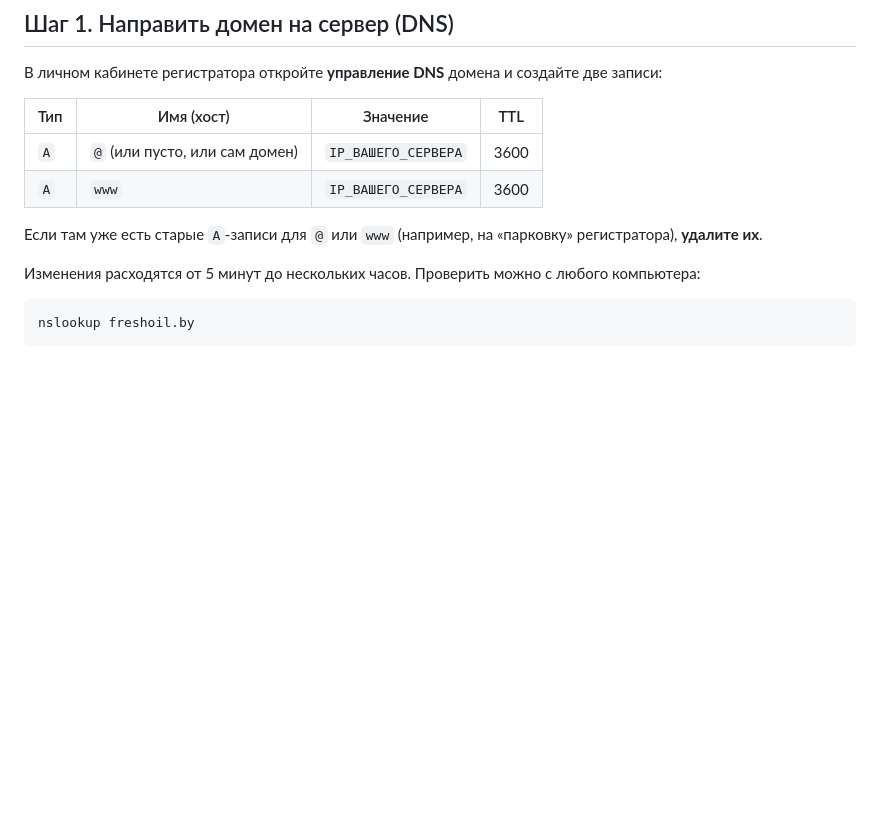
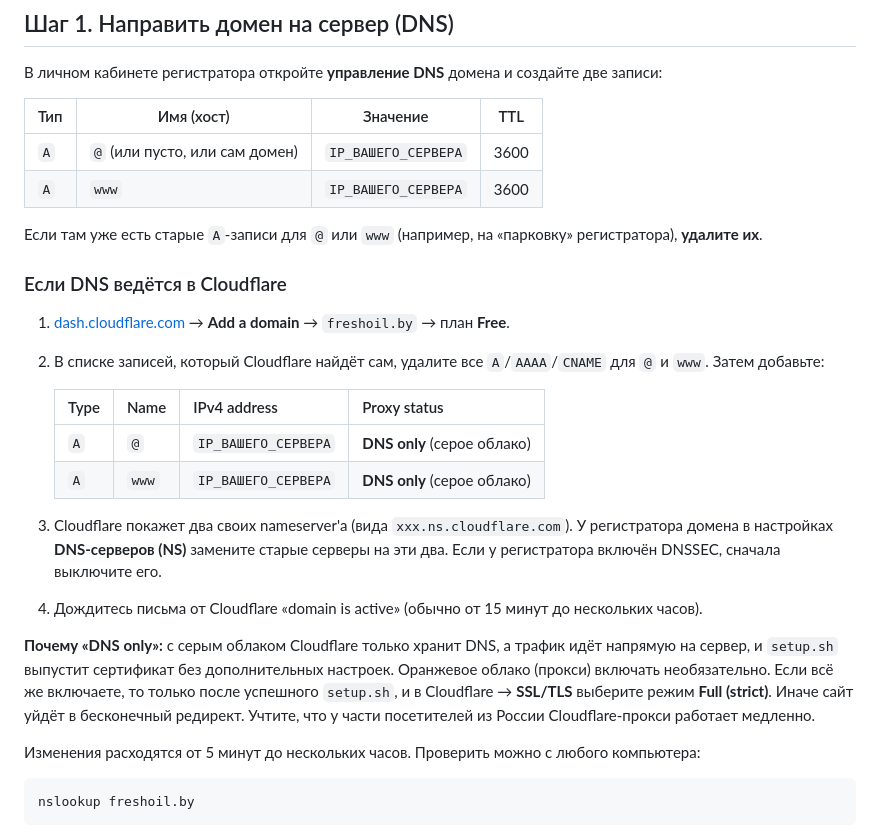
Before and after one commit to CryF1sh/freshoil-landing, a Markdown page: README.md, the part around the change. GitHub-like rendering; blank space fills up the shorter version.

Commit message:
README: Cloudflare DNS setup
Co-Authored-By: Claude Opus 5.5 <noreply@anthropic.com>
Claude-Session: https://claude.ai/code/session_01RyBBoC84AjLjSSoXY6jUx1

```diff
--- a/README.md
+++ b/README.md
@@ -40,6 +40,21 @@ deploy/nginx-freshoil.conf — шаблон конфига nginx
 | `A` | `www` | `IP_ВАШЕГО_СЕРВЕРА` | 3600 |
 
 Если там уже есть старые `A`-записи для `@` или `www` (например, на «парковку» регистратора), **удалите их**.
+
+### Если DNS ведётся в Cloudflare
+
+1. [dash.cloudflare.com](https://dash.cloudflare.com) → **Add a domain** → `freshoil.by` → план **Free**.
+2. В списке записей, который Cloudflare найдёт сам, удалите все `A`/`AAAA`/`CNAME` для `@` и `www`. Затем добавьте:
+
+   | Type | Name | IPv4 address | Proxy status |
+   |---|---|---|---|
+   | `A` | `@` | `IP_ВАШЕГО_СЕРВЕРА` | **DNS only** (серое облако) |
+   | `A` | `www` | `IP_ВАШЕГО_СЕРВЕРА` | **DNS only** (серое облако) |
+
+3. Cloudflare покажет два своих nameserver'а (вида `xxx.ns.cloudflare.com`). У регистратора домена в настройках **DNS-серверов (NS)** замените старые серверы на эти два. Если у регистратора включён DNSSEC, сначала выключите его.
+4. Дождитесь письма от Cloudflare «domain is active» (обычно от 15 минут до нескольких часов).
+
+**Почему «DNS only»:** с серым облаком Cloudflare только хранит DNS, а трафик идёт напрямую на сервер, и `setup.sh` выпустит сертификат без дополнительных настроек. Оранжевое облако (прокси) включать необязательно. Если всё же включаете, то только после успешного `setup.sh`, и в Cloudflare → **SSL/TLS** выберите режим **Full (strict)**. Иначе сайт уйдёт в бесконечный редирект. Учтите, что у части посетителей из России Cloudflare-прокси работает медленно.
 
 Изменения расходятся от 5 минут до нескольких часов. Проверить можно с любого компьютера:
 
```
